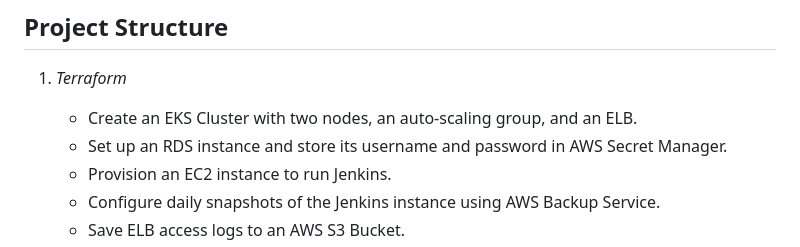
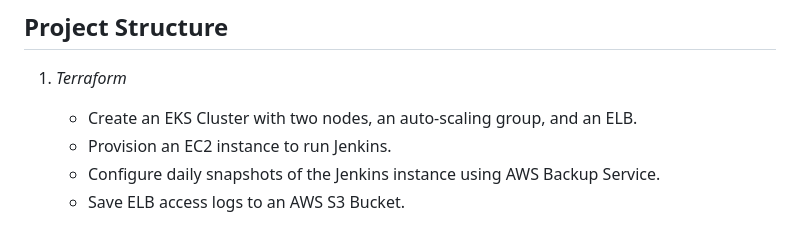
Before and after one commit to marcadel/NTI_Graduation_Project, a Markdown page: README.md, the part around the change. GitHub-like rendering.

```diff
--- a/README.md
+++ b/README.md
@@ -8,7 +8,6 @@ This project involves setting up a comprehensive DevOps environment using a vari
 
 1. *Terraform*
     - Create an EKS Cluster with two nodes, an auto-scaling group, and an ELB.
-    - Set up an RDS instance and store its username and password in AWS Secret Manager.
     - Provision an EC2 instance to run Jenkins.
     - Configure daily snapshots of the Jenkins instance using AWS Backup Service.
     - Save ELB access logs to an AWS S3 Bucket.
```
